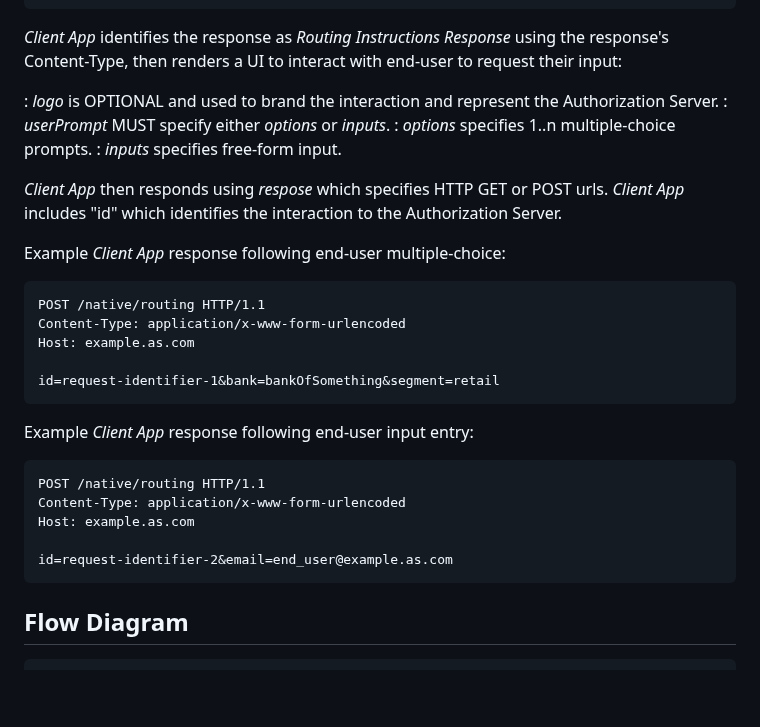
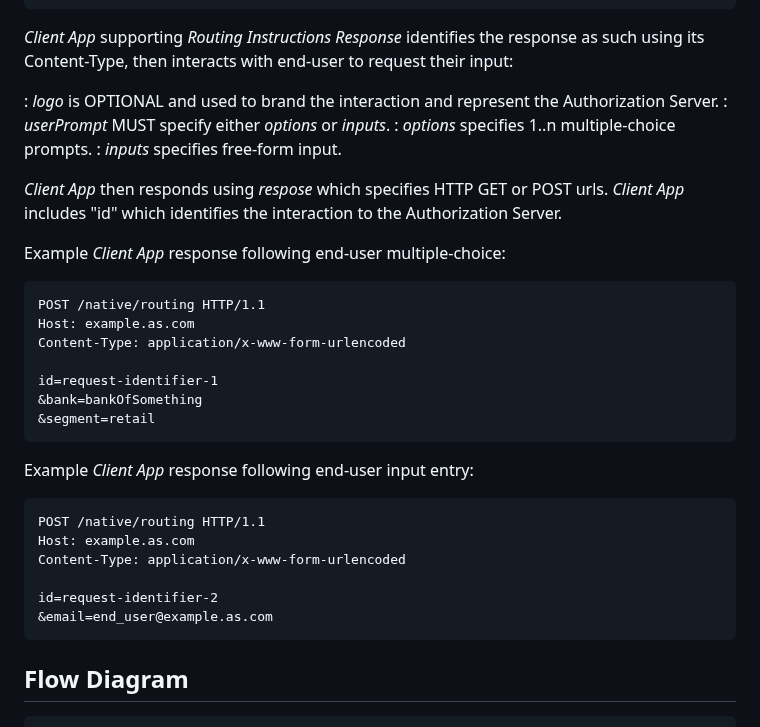
Before and after one commit to yaron-zehavi/oauth-app2app-browserless, a Markdown page: draft-zehavi-oauth-app2app-browserless.md, the part around the change. Rendered like a GitHub page; blank space fills up the shorter version.

Commit message:
routing instructions response

```diff
--- a/draft-zehavi-oauth-app2app-browserless.md
+++ b/draft-zehavi-oauth-app2app-browserless.md
@@ -309,7 +309,7 @@ Example prompting end-user for input entry:
         }
     }
 
-*Client App* identifies the response as *Routing Instructions Response* using the response's Content-Type, then renders a UI to interact with end-user to request their input:
+*Client App* supporting *Routing Instructions Response* identifies the response as such using its Content-Type, then interacts with end-user to request their input:
 
 : *logo* is OPTIONAL and used to brand the interaction and represent the Authorization Server.
 : *userPrompt* MUST specify either *options* or *inputs*.
@@ -322,18 +322,21 @@ Example prompting end-user for input entry:
 Example *Client App* response following end-user multiple-choice:
 
     POST /native/routing HTTP/1.1
+    Host: example.as.com
     Content-Type: application/x-www-form-urlencoded
-    Host: example.as.com
 
-    id=request-identifier-1&bank=bankOfSomething&segment=retail
+    id=request-identifier-1
+    &bank=bankOfSomething
+    &segment=retail
 
 Example *Client App* response following end-user input entry:
 
     POST /native/routing HTTP/1.1
+    Host: example.as.com
     Content-Type: application/x-www-form-urlencoded
-    Host: example.as.com
 
-    id=request-identifier-2&email=end_user@example.as.com
+    id=request-identifier-2
+    &email=end_user@example.as.com
 
 ## Flow Diagram
 ~~~ aasvg
```
